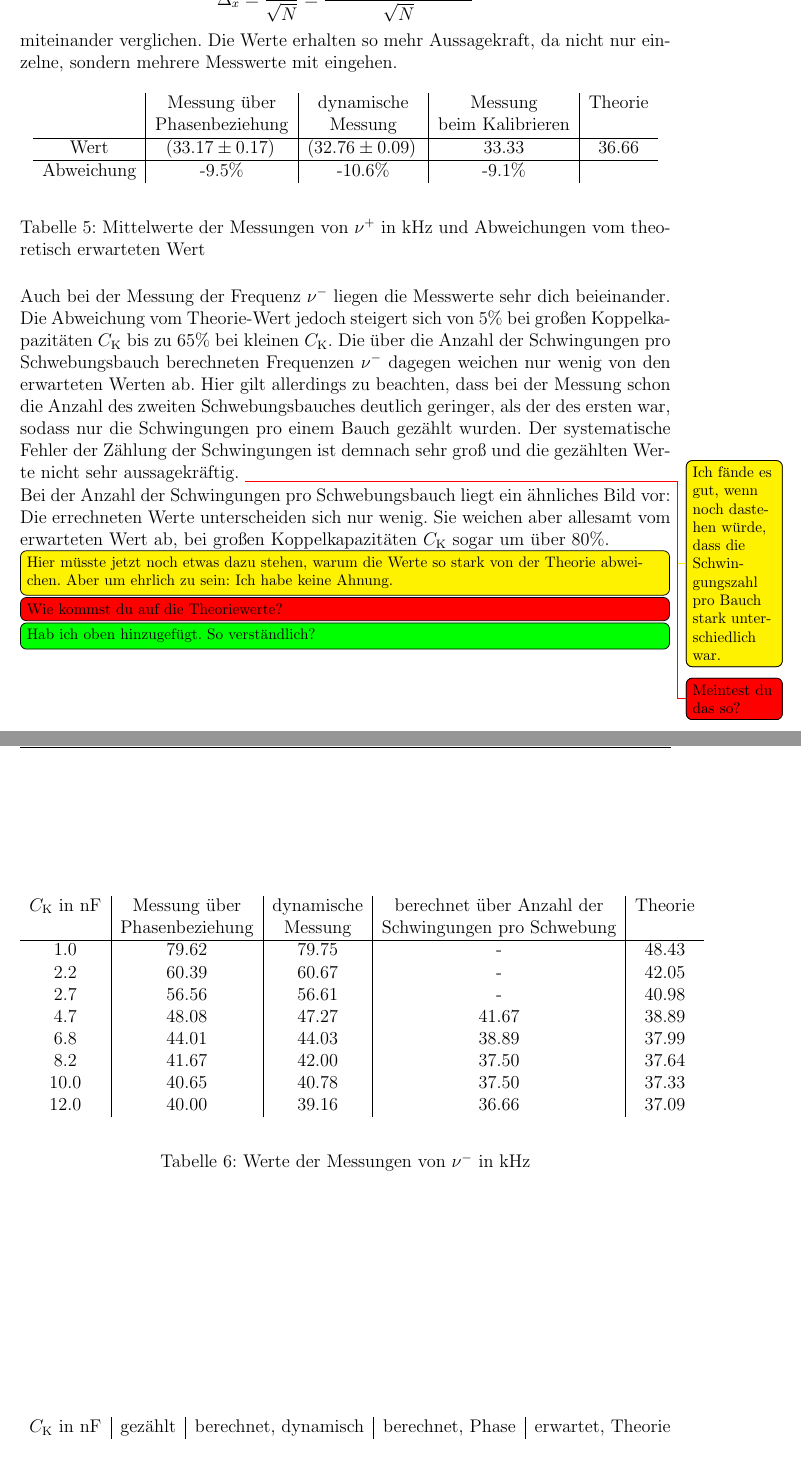
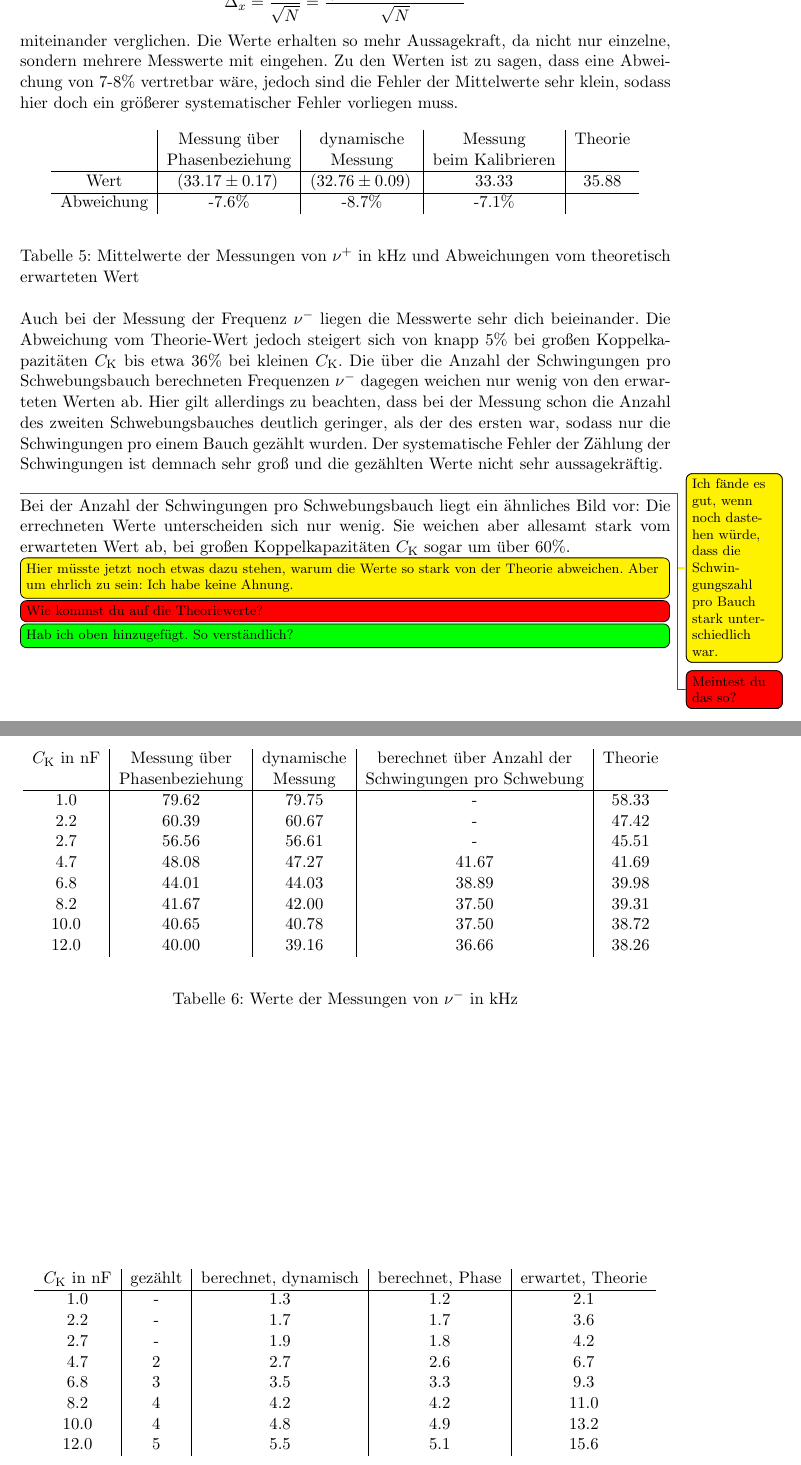
Before and after one commit to Anjaaaa/AP-1516, a LaTeX document (V355-Gekoppelte Schwingkreise/Protokoll.tex, which reads V355-Gekoppelte Schwingkreise/Diskussion.tex, V355-Gekoppelte Schwingkreise/Freq_minus.tex, V355-Gekoppelte Schwingkreise/Freq_plus.tex): two parts of pages 9 and 10 of 10, joined at a grey line, cut so that both start at the same text. The pictures show the PDF file V355-Gekoppelte Schwingkreise/Protokoll.pdf that the author committed with the source.

Commit message:
Fehlersuche: Faktor 2 bei der Rechnung vergessen. Werte sind jetzt etwas besser

```diff
--- a/V355-Gekoppelte Schwingkreise/Diskussion.tex
+++ b/V355-Gekoppelte Schwingkreise/Diskussion.tex
@@ -1,15 +1,16 @@
 Die Tabellen \ref{fig:Bauch}, \ref{fig:FreqPlus} und \ref{fig:FreqMinus} stellen die Ergebnisse der drei Messreihen noch einmal gegenüber. Die angegebenen Theorie-Werte werden durch Einsetzen der Kenndaten der Bauteile (siehe Kapitel \ref{sec:Bauteile}) in \eqref{Frequenz_p}, \eqref{Frequenz_m} bzw. \eqref{Bauch} berechnet. \\
+\ \\
 Die verschiedenen Messungen der Fundamentalfrequenz $\nu^+$ ergeben sehr ähnliche Werte. Da sie nicht vom Koppelkondensator abhängt, werden hier die Mittelwerte
 \[ \bar{x} = \frac{1}{N-1} \sum_{i=1}^\text{N} x_i \]
 mit ihren Fehlern
 \[ \Delta_{x} = \frac{\sigma_x}{\sqrt{N}} = \frac{\sqrt{\frac{1}{N} \sum_{i=1}^\text{N} (x_i - \bar{x})^2}}{\sqrt{N}} \]
-miteinander verglichen. Die Werte erhalten so mehr Aussagekraft, da nicht nur einzelne, sondern mehrere Messwerte mit eingehen.
+miteinander verglichen. Die Werte erhalten so mehr Aussagekraft, da nicht nur einzelne, sondern mehrere Messwerte mit eingehen. Zu den Werten ist zu sagen, dass eine Abweichung von 7-8\% vertretbar wäre, jedoch sind die Fehler der Mittelwerte sehr klein, sodass hier doch ein größerer systematischer Fehler vorliegen muss.
 \input{Freq_plus.tex} \\
-Auch bei der Messung der Frequenz $\nu^-$ liegen die Messwerte sehr dich beieinander. Die Abweichung vom Theorie-Wert jedoch steigert sich von 5\% bei großen Koppelkapazitäten $C_\text{K}$ bis zu 65\% bei kleinen $C_\text{K}$. Die über die Anzahl der Schwingungen pro Schwebungsbauch berechneten Frequenzen $\nu^-$ dagegen weichen nur wenig von den erwarteten Werten ab. Hier gilt allerdings zu beachten, dass bei der Messung schon die Anzahl des zweiten Schwebungsbauches deutlich geringer, als der des ersten war, sodass nur die Schwingungen pro einem Bauch gezählt wurden. Der systematische Fehler der Zählung der Schwingungen ist demnach sehr groß und die gezählten Werte nicht sehr aussagekräftig.
+Auch bei der Messung der Frequenz $\nu^-$ liegen die Messwerte sehr dich beieinander. Die Abweichung vom Theorie-Wert jedoch steigert sich von knapp 5\% bei großen Koppelkapazitäten $C_\text{K}$ bis etwa 36\% bei kleinen $C_\text{K}$. Die über die Anzahl der Schwingungen pro Schwebungsbauch berechneten Frequenzen $\nu^-$ dagegen weichen nur wenig von den erwarteten Werten ab. Hier gilt allerdings zu beachten, dass bei der Messung schon die Anzahl des zweiten Schwebungsbauches deutlich geringer, als der des ersten war, sodass nur die Schwingungen pro einem Bauch gezählt wurden. Der systematische Fehler der Zählung der Schwingungen ist demnach sehr groß und die gezählten Werte nicht sehr aussagekräftig. \\
 \todo[]{Ich fände es gut, wenn noch dastehen würde, dass die Schwingungszahl pro Bauch stark unterschiedlich war.}
 \todo[color = red]{Meintest du das so?}
 \input{Freq_minus.tex} \\
-Bei der Anzahl der Schwingungen pro Schwebungsbauch liegt ein ähnliches Bild vor: Die errechneten Werte unterscheiden sich nur wenig. Sie weichen aber allesamt vom erwarteten Wert ab, bei großen Koppelkapazitäten $C_\text{K}$ sogar um über 80\%.
+Bei der Anzahl der Schwingungen pro Schwebungsbauch liegt ein ähnliches Bild vor: Die errechneten Werte unterscheiden sich nur wenig. Sie weichen aber allesamt stark vom erwarteten Wert ab, bei großen Koppelkapazitäten $C_\text{K}$ sogar um über 60\%.
 \input{Schwingungsbauche.tex}
 \todo[inline]{Hier müsste jetzt noch etwas dazu stehen, warum die Werte so stark von der Theorie abweichen. Aber um ehrlich zu sein: Ich habe keine Ahnung.}
 \todo[inline, color = red]{Wie kommst du  auf die Theoriewerte?}
--- a/V355-Gekoppelte Schwingkreise/Freq_minus.tex
+++ b/V355-Gekoppelte Schwingkreise/Freq_minus.tex
@@ -4,4 +4,3 @@
 	$C_\text{K}$ in \SI{}{\nano\farad} & Messung über & dynamische & berechnet über Anzahl der & Theorie \\
 	& Phasenbeziehung & Messung & Schwingungen pro Schwebung & \\
 \hline
-	1.0 & 79.62 & 79.75 & - & 48.43 \\
@@ -11,7 +7,11 @@
-	6.8 & 44.01 & 44.03 & 38.89 & 37.99 \\
-	8.2 & 41.67 & 42.00 & 37.50 & 37.64 \\
-	10.0 & 40.65 & 40.78 & 37.50 & 37.33 \\
-	12.0 & 40.00 & 39.16 & 36.66 & 37.09 \\
+	1.0 & 79.62 & 79.75 & - & 58.33 \\
+	2.2 & 60.39 & 60.67 & - & 47.42 \\
+	2.7 & 56.56 & 56.61 & - & 45.51 \\
+	4.7 & 48.08 & 47.27 & 41.67 & 41.69 \\
+	6.8 & 44.01 & 44.03 & 38.89 & 39.98 \\
+	8.2 & 41.67 & 42.00 & 37.50 & 39.31 \\
+	10.0 & 40.65 & 40.78 & 37.50 & 38.72 \\
+	12.0 & 40.00 & 39.16 & 36.66 & 38.26 \\
 \end{tabular}
 \end{center}
 \caption{Werte der Messungen von $\nu^-$ in \si{\kilo\hertz}}
--- a/V355-Gekoppelte Schwingkreise/Freq_plus.tex
+++ b/V355-Gekoppelte Schwingkreise/Freq_plus.tex
@@ -4,9 +4,9 @@
 	& Messung über & dynamische & Messung & Theorie \\
 	& Phasenbeziehung & Messung & beim Kalibrieren & \\
 \hline
-	Wert & \SI{33.17(17)} & \SI{32.76(9)} & 33.33 & 36.66 \\
+	Wert & \SI{33.17(17)} & \SI{32.76(9)} & 33.33 & 35.88 \\
 \hline
-	Abweichung & -9.5\% & -10.6\% & -9.1\% &  \\
+	Abweichung & -7.6\% & -8.7\% & -7.1\% &  \\
 \end{tabular}
 \end{center}
 \caption{Mittelwerte der Messungen von $\nu^+$ in \si{\kilo\hertz} und Abweichungen vom theoretisch erwarteten Wert}
--- a/V355-Gekoppelte Schwingkreise/Schwingungsbauche.tex
+++ b/V355-Gekoppelte Schwingkreise/Schwingungsbauche.tex
@@ -3,6 +3,3 @@
 \begin{tabular}{c | c | c | c | c}
 	$C_\text{K}$ in \SI{}{\nano\farad} & gezählt & berechnet, dynamisch & berechnet, Phase & erwartet, Theorie \\
 \hline
-	1.0 & - & 1.3 & 1.2 & 3.4 \\
-	2.2 & - & 1.7 & 1.7 & 6.3 \\
-	2.7 & - & 1.9 & 1.8 & 7.5 \\
@@ -12,2 +6,3 @@
-	10.0 & 4 & 4.8 & 4.9 & 25.3 \\
-	12.0 & 5 & 5.5 & 5.1 & 30.2 \\
+	1.0 & - & 1.3 & 1.2 & 2.1 \\
+	2.2 & - & 1.7 & 1.7 & 3.6 \\
+	2.7 & - & 1.9 & 1.8 & 4.2 \\
@@ -14,3 +12,5 @@
+	10.0 & 4 & 4.8 & 4.9 & 13.2 \\
+	12.0 & 5 & 5.5 & 5.1 & 15.6 \\
 \end{tabular}
 \end{center}
 \caption{Gezählte, berechnete und erwartete Anzahl an Schwingungen pro Schwebungsbauch für verschiedene Koppelkondensatoren $C_\text{K}$}
```
Also changed, not shown: V355-Gekoppelte Schwingkreise/Auswertung.tex (+2 -2 lines), V355-Gekoppelte Schwingkreise/Header.txt (+4 -2 lines), V355-Gekoppelte Schwingkreise/Protokoll.tex (+1 -1 lines), V355-Gekoppelte Schwingkreise/Protokoll.pdf, V355-Gekoppelte Schwingkreise/Freq_minus.tex (3 more changed lines), V355-Gekoppelte Schwingkreise/Schwingungsbauche.tex (6 more changed lines), 1 other file.
